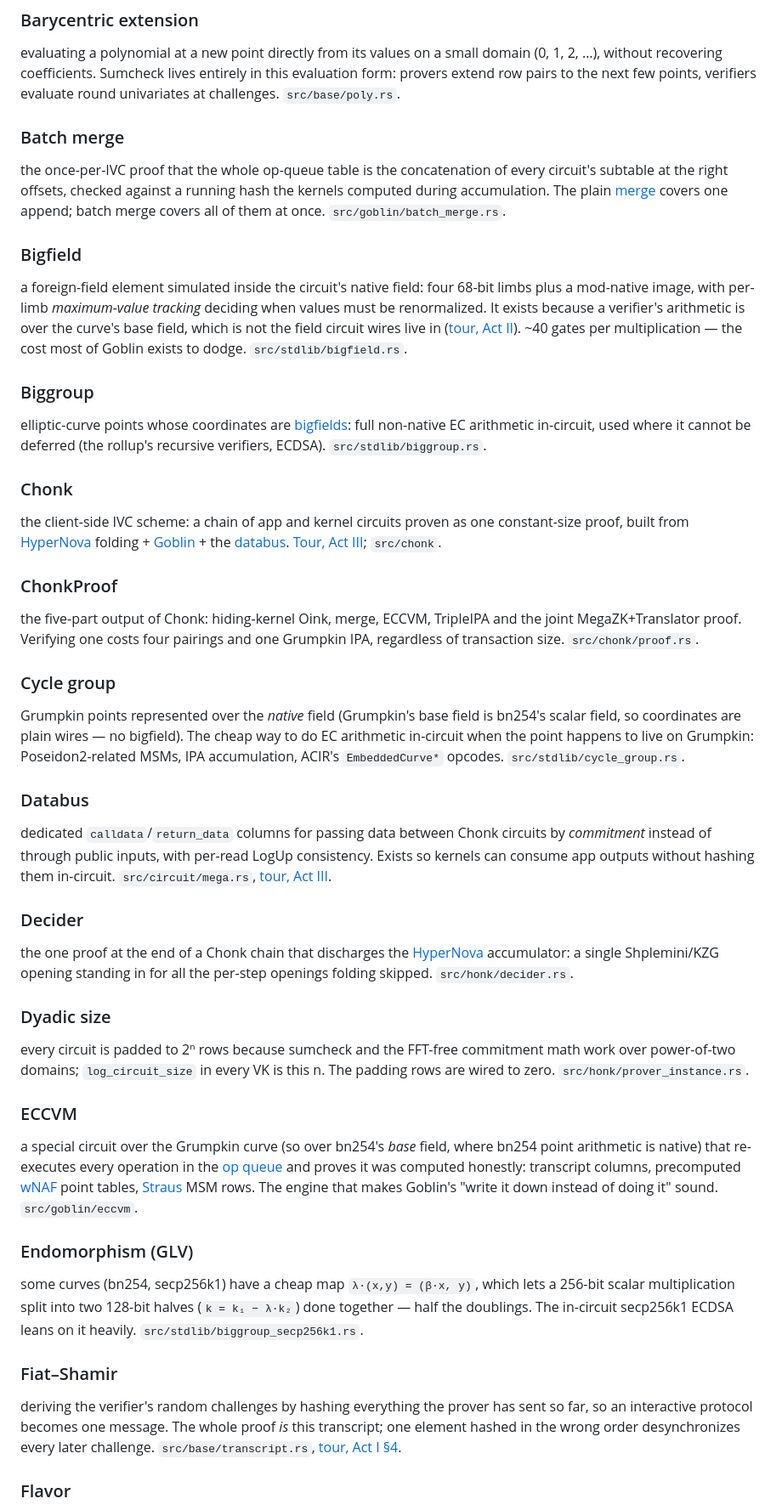
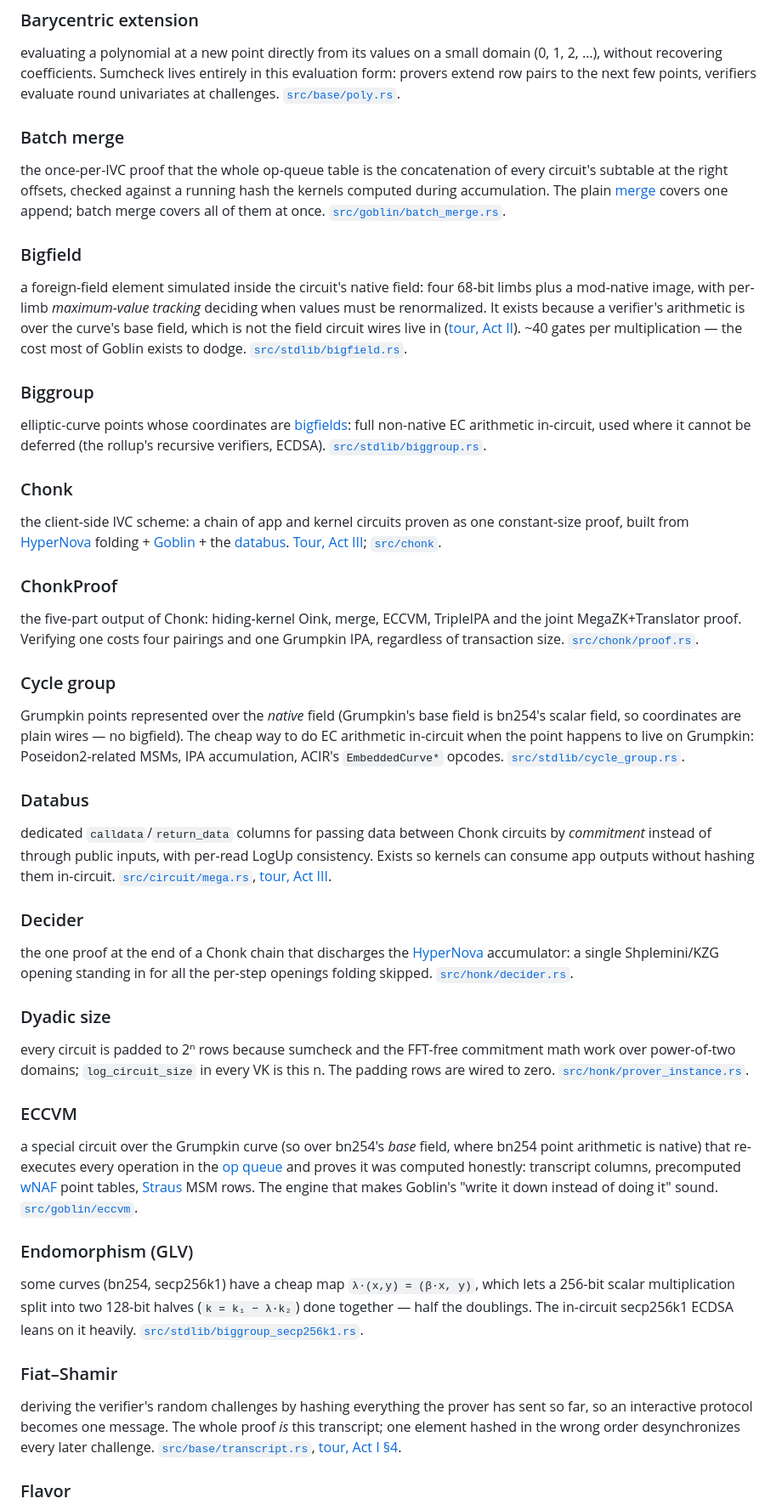
Before and after one commit to charlielye/bb-ref, a Markdown page: docs/glossary.md, the part around one of its changes. Shown at 85% size. GitHub-like rendering.

```diff
--- a/docs/glossary.md
+++ b/docs/glossary.md
@@ -11,14 +11,14 @@ story in order; this is the lookup table for when a name appears without context
 evaluating a polynomial at a new point directly from its values
 on a small domain (0, 1, 2, …), without recovering coefficients. Sumcheck lives entirely in
 this evaluation form: provers extend row pairs to the next few points, verifiers evaluate
-round univariates at challenges. `src/base/poly.rs`.
+round univariates at challenges. [`src/base/poly.rs`](../src/base/poly.rs).
 
 ### Batch merge
 
 the once-per-IVC proof that the whole op-queue table is the concatenation
 of every circuit's subtable at the right offsets, checked against a running hash the kernels
 computed during accumulation. The plain [merge](#merge-proof) covers one append; batch merge
-covers all of them at once. `src/goblin/batch_merge.rs`.
+covers all of them at once. [`src/goblin/batch_merge.rs`](../src/goblin/batch_merge.rs).
 
 ### Bigfield
 
@@ -26,51 +26,51 @@ a foreign-field element simulated inside the circuit's native field: four
 68-bit limbs plus a mod-native image, with per-limb *maximum-value tracking* deciding when
 values must be renormalized. It exists because a verifier's arithmetic is over the curve's
 base field, which is not the field circuit wires live in ([tour, Act II](tour.md#act-ii--the-verifier-goes-inside-a-circuit)).
-~40 gates per multiplication — the cost most of Goblin exists to dodge. `src/stdlib/bigfield.rs`.
+~40 gates per multiplication — the cost most of Goblin exists to dodge. [`src/stdlib/bigfield.rs`](../src/stdlib/bigfield.rs).
 
 ### Biggroup
 
 elliptic-curve points whose coordinates are [bigfields](#bigfield): full
 non-native EC arithmetic in-circuit, used where it cannot be deferred (the rollup's
-recursive verifiers, ECDSA). `src/stdlib/biggroup.rs`.
+recursive verifiers, ECDSA). [`src/stdlib/biggroup.rs`](../src/stdlib/biggroup.rs).
 
 ### Chonk
 
 the client-side IVC scheme: a chain of app and kernel circuits proven as one
 constant-size proof, built from [HyperNova](#hypernova) folding + [Goblin](#goblin) +
-the [databus](#databus). [Tour, Act III](tour.md#act-iii--the-client-side-chonk); `src/chonk`.
+the [databus](#databus). [Tour, Act III](tour.md#act-iii--the-client-side-chonk); [`src/chonk`](../src/chonk).
 
 ### ChonkProof
 
 the five-part output of Chonk: hiding-kernel Oink, merge, ECCVM, TripleIPA
 and the joint MegaZK+Translator proof. Verifying one costs four pairings and one Grumpkin
-IPA, regardless of transaction size. `src/chonk/proof.rs`.
+IPA, regardless of transaction size. [`src/chonk/proof.rs`](../src/chonk/proof.rs).
 
 ### Cycle group
 
 Grumpkin points represented over the *native* field (Grumpkin's base field
 is bn254's scalar field, so coordinates are plain wires — no bigfield). The cheap way to do
 EC arithmetic in-circuit when the point happens to live on Grumpkin: Poseidon2-related MSMs,
-IPA accumulation, ACIR's `EmbeddedCurve*` opcodes. `src/stdlib/cycle_group.rs`.
+IPA accumulation, ACIR's `EmbeddedCurve*` opcodes. [`src/stdlib/cycle_group.rs`](../src/stdlib/cycle_group.rs).
 
 ### Databus
 
 dedicated `calldata`/`return_data` columns for passing data between Chonk
 circuits by *commitment* instead of through public inputs, with per-read LogUp consistency.
 Exists so kernels can consume app outputs without hashing them in-circuit.
-`src/circuit/mega.rs`, [tour, Act III](tour.md#act-iii--the-client-side-chonk).
+[`src/circuit/mega.rs`](../src/circuit/mega.rs), [tour, Act III](tour.md#act-iii--the-client-side-chonk).
 
 ### Decider
 
 the one proof at the end of a Chonk chain that discharges the
 [HyperNova](#hypernova) accumulator: a single Shplemini/KZG opening standing in for all the
-per-step openings folding skipped. `src/honk/decider.rs`.
+per-step openings folding skipped. [`src/honk/decider.rs`](../src/honk/decider.rs).
 
 ### Dyadic size
 
 every circuit is padded to 2ⁿ rows because sumcheck and the FFT-free
 commitment math work over power-of-two domains; `log_circuit_size` in every VK is this n.
-The padding rows are wired to zero. `src/honk/prover_instance.rs`.
+The padding rows are wired to zero. [`src/honk/prover_instance.rs`](../src/honk/prover_instance.rs).
 
 ### ECCVM
 
@@ -78,21 +78,21 @@ a special circuit over the Grumpkin curve (so over bn254's *base* field, where
 bn254 point arithmetic is native) that re-executes every operation in the
 [op queue](#op-queue) and proves it was computed honestly: transcript columns, precomputed
 [wNAF](#wnaf) point tables, [Straus](#straus-msm) MSM rows. The engine that makes Goblin's
-"write it down instead of doing it" sound. `src/goblin/eccvm`.
+"write it down instead of doing it" sound. [`src/goblin/eccvm`](../src/goblin/eccvm).
 
 ### Endomorphism (GLV)
 
 some curves (bn254, secp256k1) have a cheap map
 `λ·(x,y) = (β·x, y)`, which lets a 256-bit scalar multiplication split into two 128-bit
 halves (`k = k₁ − λ·k₂`) done together — half the doublings. The in-circuit secp256k1 ECDSA
-leans on it heavily. `src/stdlib/biggroup_secp256k1.rs`.
+leans on it heavily. [`src/stdlib/biggroup_secp256k1.rs`](../src/stdlib/biggroup_secp256k1.rs).
 
 ### Fiat–Shamir
 
 deriving the verifier's random challenges by hashing everything the prover
 has sent so far, so an interactive protocol becomes one message. The whole proof *is* this
 transcript; one element hashed in the wrong order desynchronizes every later challenge.
-`src/base/transcript.rs`, [tour, Act I §4](tour.md#act-i--one-ultrahonk-proof).
+[`src/base/transcript.rs`](../src/base/transcript.rs), [tour, Act I §4](tour.md#act-i--one-ultrahonk-proof).
 
 ### Flavor
 
```
Also changed, not shown: other parts of docs/glossary.md (+39 -39 lines).
